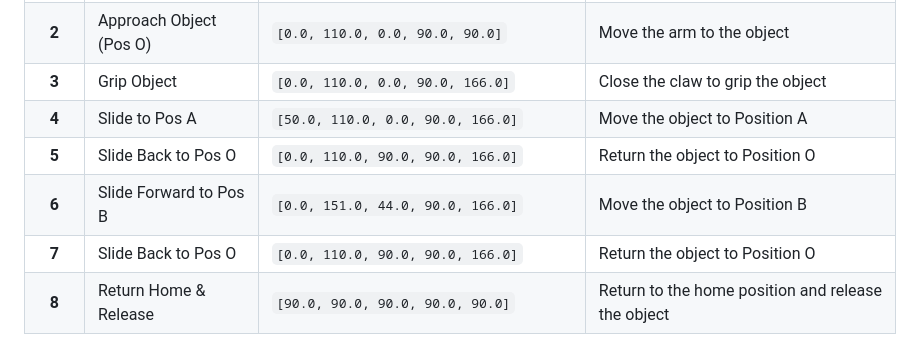
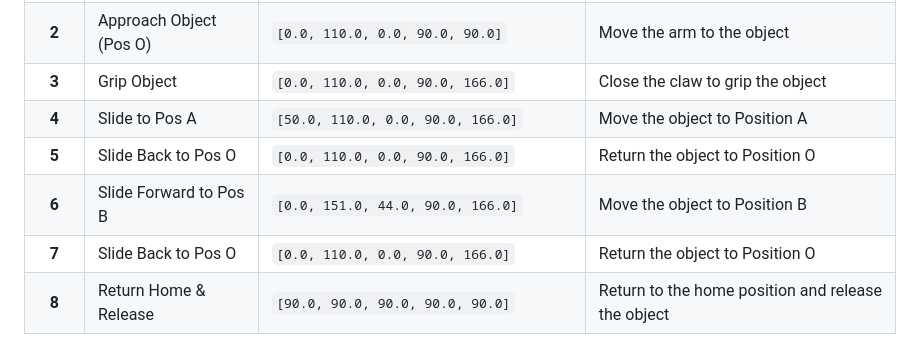
Before and after one commit to jlajr36/Week4-5_Project, a Markdown page: Week5_Report/EECE5496-Week5_AmosJ.md, the part around the change. GitHub-like rendering.

Commit message:
Fix angles in table.

```diff
--- a/Week5_Report/EECE5496-Week5_AmosJ.md
+++ b/Week5_Report/EECE5496-Week5_AmosJ.md
@@ -40,9 +40,9 @@ The integrated system was demonstrated using **Task 1: Slide the Object**. The s
 | **2** | Approach Object (Pos O) | `[0.0, 110.0, 0.0, 90.0, 90.0]` | Move the arm to the object |
 | **3** | Grip Object | `[0.0, 110.0, 0.0, 90.0, 166.0]` | Close the claw to grip the object |
 | **4** | Slide to Pos A | `[50.0, 110.0, 0.0, 90.0, 166.0]` | Move the object to Position A |
-| **5** | Slide Back to Pos O | `[0.0, 110.0, 90.0, 90.0, 166.0]` | Return the object to Position O |
+| **5** | Slide Back to Pos O | `[0.0, 110.0, 0.0, 90.0, 166.0]` | Return the object to Position O |
 | **6** | Slide Forward to Pos B | `[0.0, 151.0, 44.0, 90.0, 166.0]` | Move the object to Position B |
-| **7** | Slide Back to Pos O | `[0.0, 110.0, 90.0, 90.0, 166.0]` | Return the object to Position O |
+| **7** | Slide Back to Pos O | `[0.0, 110.0, 0.0, 90.0, 166.0]` | Return the object to Position O |
 | **8** | Return Home & Release | `[90.0, 90.0, 90.0, 90.0, 90.0]` | Return to the home position and release the object |
 
 The claw angle used while holding the object was **166°**, below the specified **168°** maximum.
```
